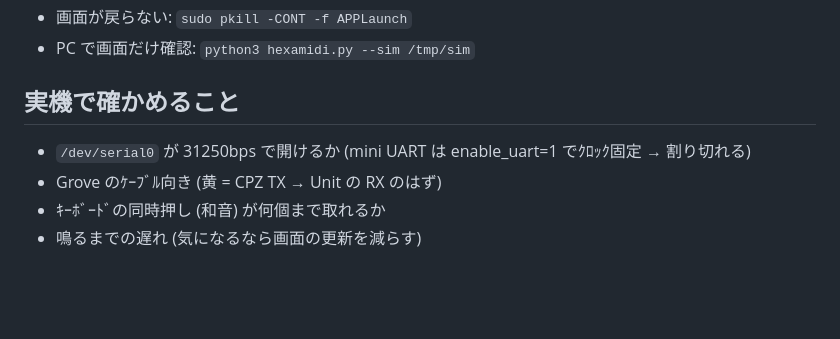
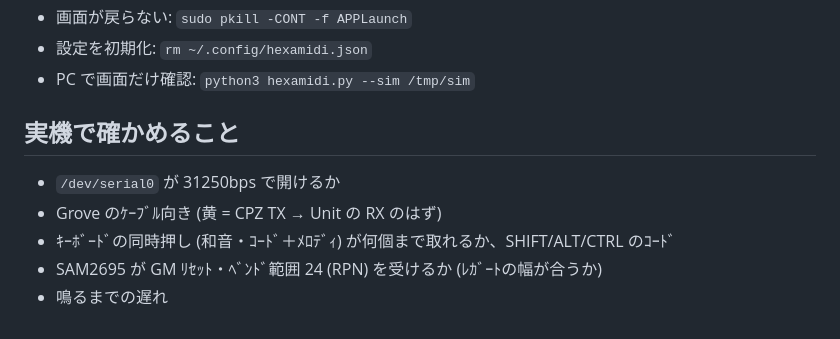
Before and after one commit to tsuchicco0113-png/HEXA-MIDI, a Markdown page: README.md, the part around one of its changes. GitHub-like rendering; blank space fills up the shorter version.

```diff
--- a/README.md
+++ b/README.md
@@ -61,8 +99,10 @@ hexamidi --probe                   # ドミソが鳴れば OK
 - 画面が戻らない: `sudo pkill -CONT -f APPLaunch`
+- 設定を初期化: `rm ~/.config/hexamidi.json`
 - PC で画面だけ確認: `python3 hexamidi.py --sim /tmp/sim`
 
 ## 実機で確かめること
-- `/dev/serial0` が 31250bps で開けるか (mini UART は enable_uart=1 でｸﾛｯｸ固定 → 割り切れる)
+- `/dev/serial0` が 31250bps で開けるか
 - Grove のｹｰﾌﾞﾙ向き (黄 = CPZ TX → Unit の RX のはず)
-- ｷｰﾎﾞｰﾄﾞの同時押し (和音) が何個まで取れるか
-- 鳴るまでの遅れ (気になるなら画面の更新を減らす)
+- ｷｰﾎﾞｰﾄﾞの同時押し (和音・ｺｰﾄﾞ＋ﾒﾛﾃﾞｨ) が何個まで取れるか、SHIFT/ALT/CTRL のｺｰﾄﾞ
+- SAM2695 が GM ﾘｾｯﾄ・ﾍﾞﾝﾄﾞ範囲 24 (RPN) を受けるか (ﾚｶﾞｰﾄの幅が合うか)
+- 鳴るまでの遅れ
```
Also changed, not shown: other parts of README.md (+79 -41 lines), docs/screens.png, 6 other files.
